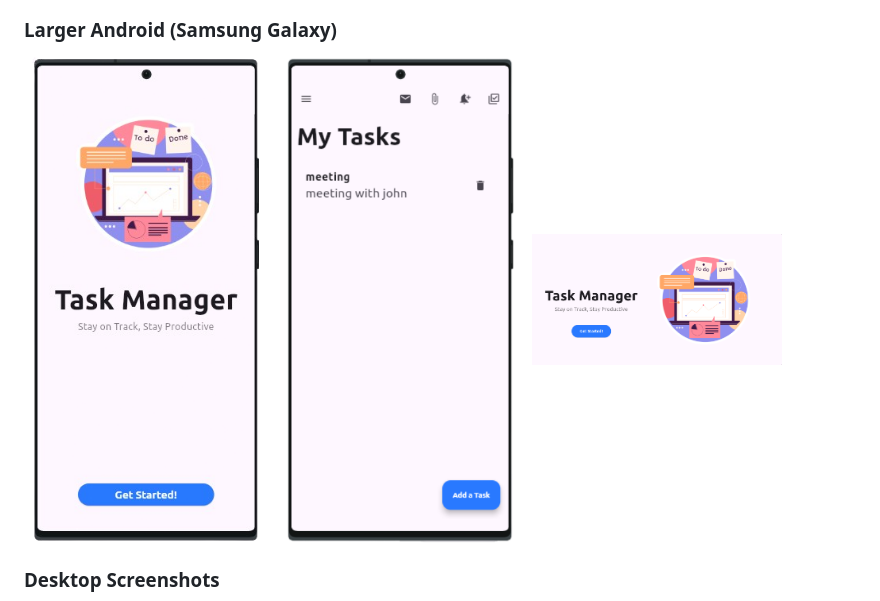
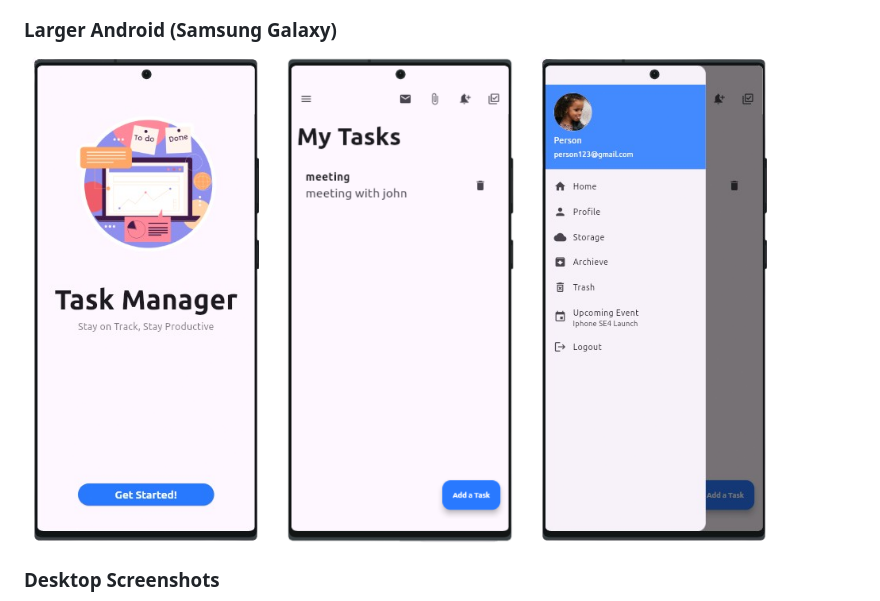
Before and after one commit to Sadman-123/Task-Manager, a Markdown page: README.md, the part around the change. GitHub-like rendering.

Commit message:
added last ss of large android

```diff
--- a/README.md
+++ b/README.md
@@ -51,7 +51,7 @@ The app has been thoroughly tested on various devices to ensure it works optimal
 <p float="left">
   <img src="./SS/s10.png" alt="Larger Android Screenshot 1" width="250"/>
   <img src="./SS/s11.png" alt="Larger Android Screenshot 2" width="250"/>
-  <img src="./SS/s13.png" alt="Larger Android Screenshot 3" width="250"/>
+  <img src="./SS/s12.png" alt="Larger Android Screenshot 3" width="250"/>
 </p>
 
 ### Desktop Screenshots
```
